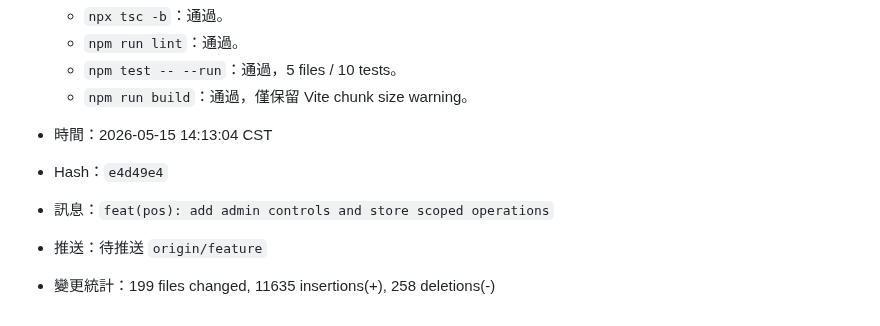
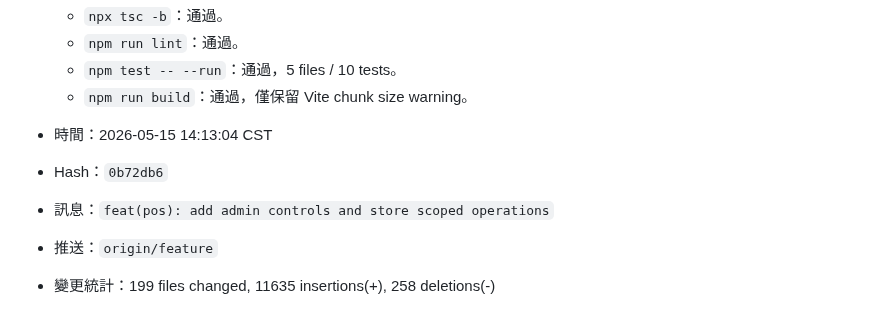
Before and after one commit to billwei1107/POS-system, a Markdown page: devlog/2026-05-15-devlog.md, the part around the change. GitHub-like rendering.

Commit message:
docs(devlog): record admin operations verification

```diff
--- a/devlog/2026-05-15-devlog.md
+++ b/devlog/2026-05-15-devlog.md
@@ -202,7 +202,7 @@
   - `npm run build`：通過，僅保留 Vite chunk size warning。
 
 - 時間：2026-05-15 14:13:04 CST
-- Hash：`e4d49e4`
+- Hash：`0b72db6`
 - 訊息：`feat(pos): add admin controls and store scoped operations`
-- 推送：待推送 `origin/feature`
+- 推送：`origin/feature`
 - 變更統計：199 files changed, 11635 insertions(+), 258 deletions(-)
```
